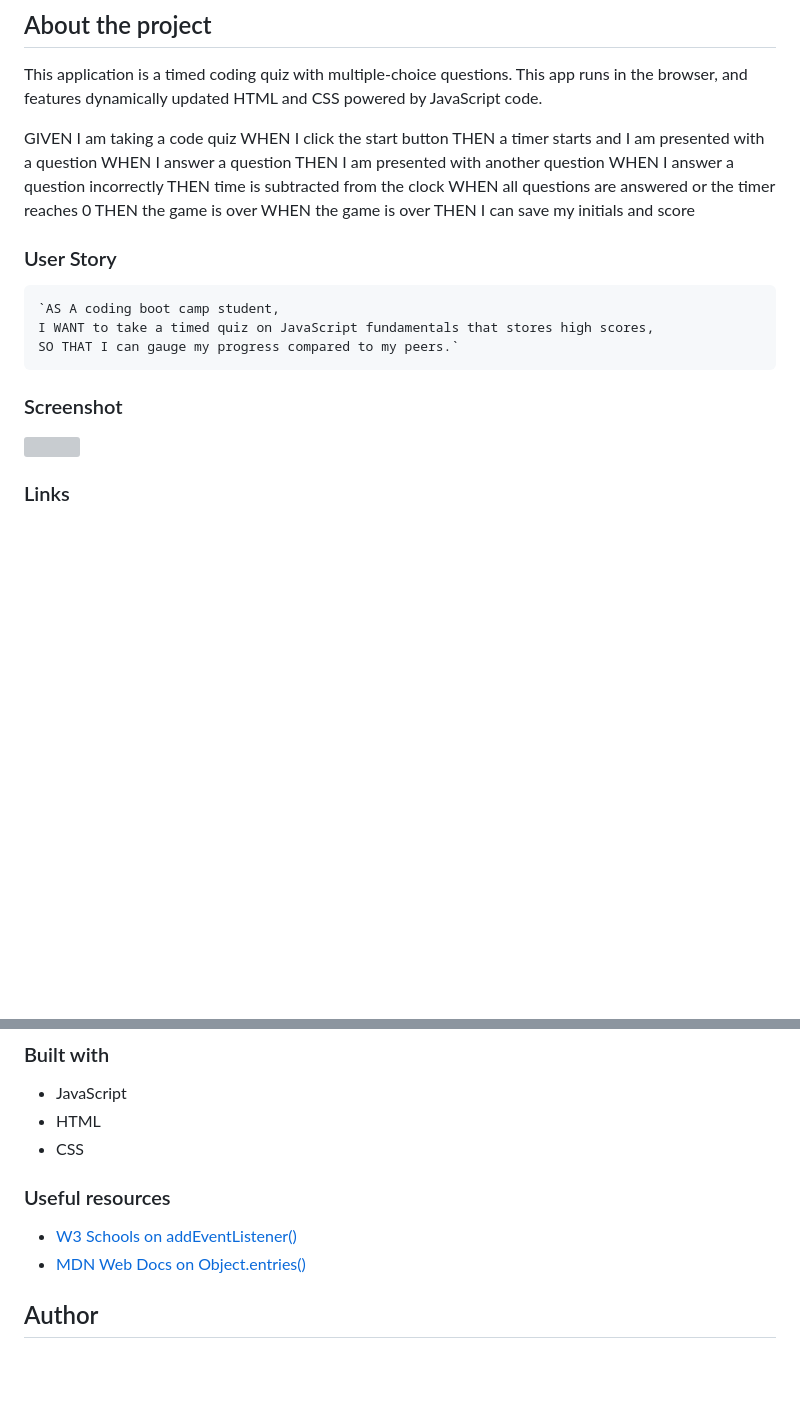
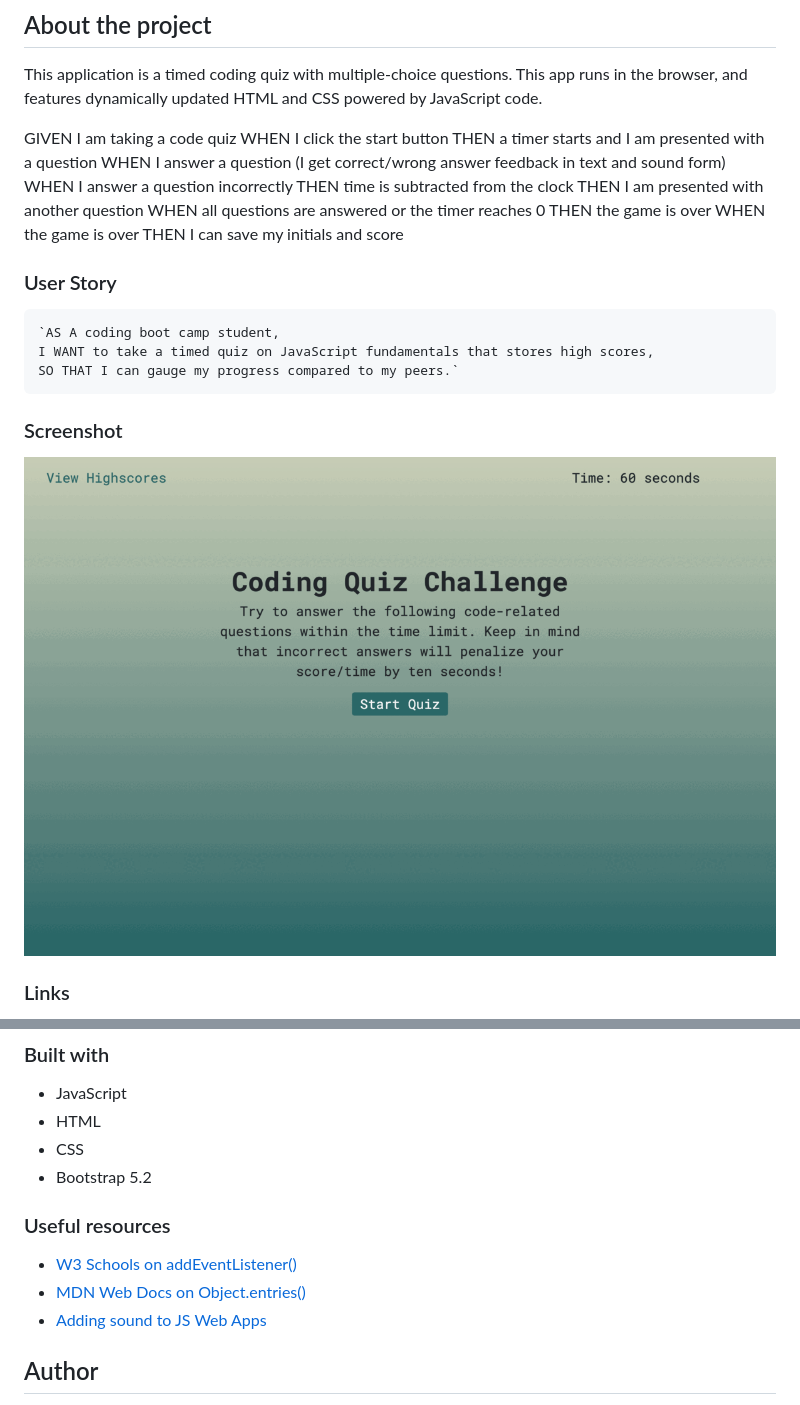
Before and after one commit to berta-rf/timed-Code-Quiz, a Markdown page: README.md, 2 parts joined by grey strips. GitHub-like rendering; pictures changed too: assets/images/applicationScreenshots.gif (added); blank space fills up the shorter version; grey boxes are pictures that could not be loaded.

Commit message:
Add application's functionality gif to README

```diff
--- a/README.md
+++ b/README.md
@@ -24,10 +24,10 @@ This application is a timed coding quiz with multiple-choice questions. This app
 GIVEN I am taking a code quiz
 WHEN I click the start button
 THEN a timer starts and I am presented with a question
-WHEN I answer a question
-THEN I am presented with another question
+WHEN I answer a question (I get correct/wrong answer feedback in text and sound form)
 WHEN I answer a question incorrectly
 THEN time is subtracted from the clock
+THEN I am presented with another question
 WHEN all questions are answered or the timer reaches 0
 THEN the game is over
 WHEN the game is over
@@ -41,7 +41,7 @@ THEN I can save my initials and score
 
 ### Screenshot
 
-![](./screenshot)
+![](./assets/images/applicationScreenshots.gif)
 
 ### Links
 
@@ -55,11 +55,13 @@ THEN I can save my initials and score
 - JavaScript
 - HTML
 - CSS
+- Bootstrap 5.2
 
 ### Useful resources
 
 - [W3 Schools on addEventListener()](https://www.w3schools.com/jsref/met_element_addeventlistener.asp)
 - [MDN Web Docs on Object.entries()](https://developer.mozilla.org/en-US/docs/Web/JavaScript/Reference/Global_Objects/Object/entries)
+- [Adding sound to JS Web Apps](https://noaheakin.medium.com/adding-sound-to-your-js-web-app-f6a0ca728984)
 
 ## Author
 
```
Also changed, not shown: 1 other file.
